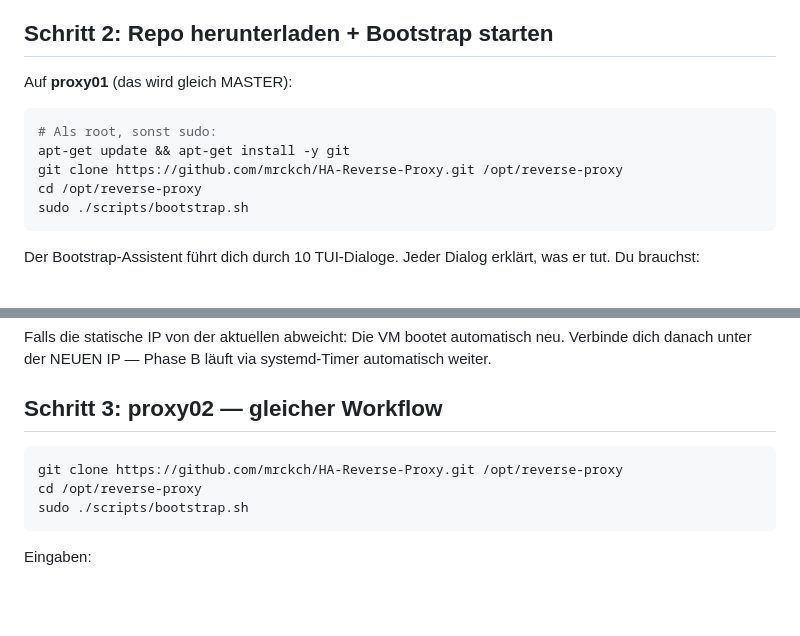
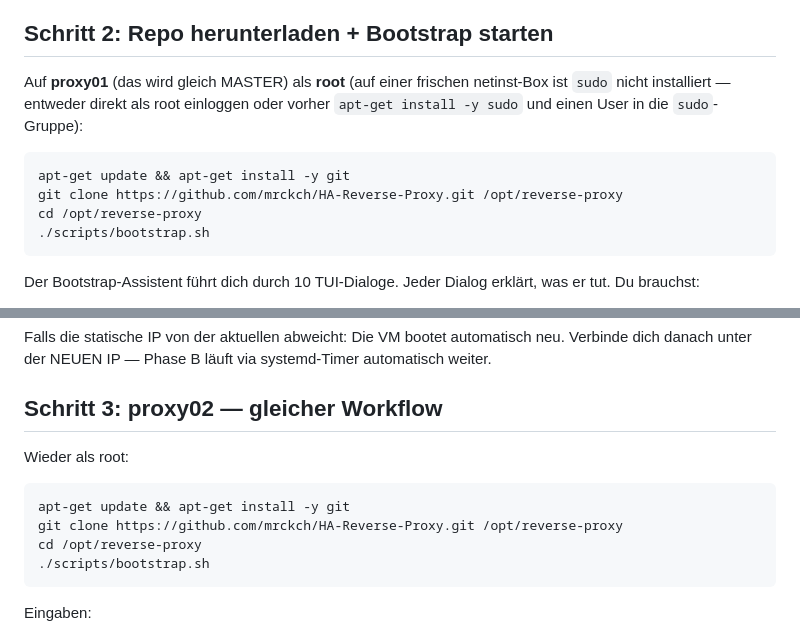
Before and after one commit to mrckch/HA-Reverse-Proxy, a Markdown page: docs/setup.md, 2 parts joined by grey strips. Rendered like a GitHub page; blank space fills up the shorter version.

````diff
--- a/docs/setup.md
+++ b/docs/setup.md
@@ -39,14 +39,15 @@ VMs in einer HA-Group mit unterschiedlichen `restricted`-Nodes landen.
 
 ## Schritt 2: Repo herunterladen + Bootstrap starten
 
-Auf **proxy01** (das wird gleich MASTER):
+Auf **proxy01** (das wird gleich MASTER) als **root** (auf einer frischen
+netinst-Box ist `sudo` nicht installiert — entweder direkt als root einloggen
+oder vorher `apt-get install -y sudo` und einen User in die `sudo`-Gruppe):
 
 ```bash
-# Als root, sonst sudo:
 apt-get update && apt-get install -y git
 git clone https://github.com/mrckch/HA-Reverse-Proxy.git /opt/reverse-proxy
 cd /opt/reverse-proxy
-sudo ./scripts/bootstrap.sh
+./scripts/bootstrap.sh
 ```
 
 Der Bootstrap-Assistent führt dich durch 10 TUI-Dialoge. Jeder Dialog erklärt,
@@ -70,10 +71,13 @@ automatisch weiter.
 
 ## Schritt 3: proxy02 — gleicher Workflow
 
+Wieder als root:
+
 ```bash
+apt-get update && apt-get install -y git
 git clone https://github.com/mrckch/HA-Reverse-Proxy.git /opt/reverse-proxy
 cd /opt/reverse-proxy
-sudo ./scripts/bootstrap.sh
+./scripts/bootstrap.sh
 ```
 
 Eingaben:
````
Also changed, not shown: docs/recovery.md (+6 -5 lines).
